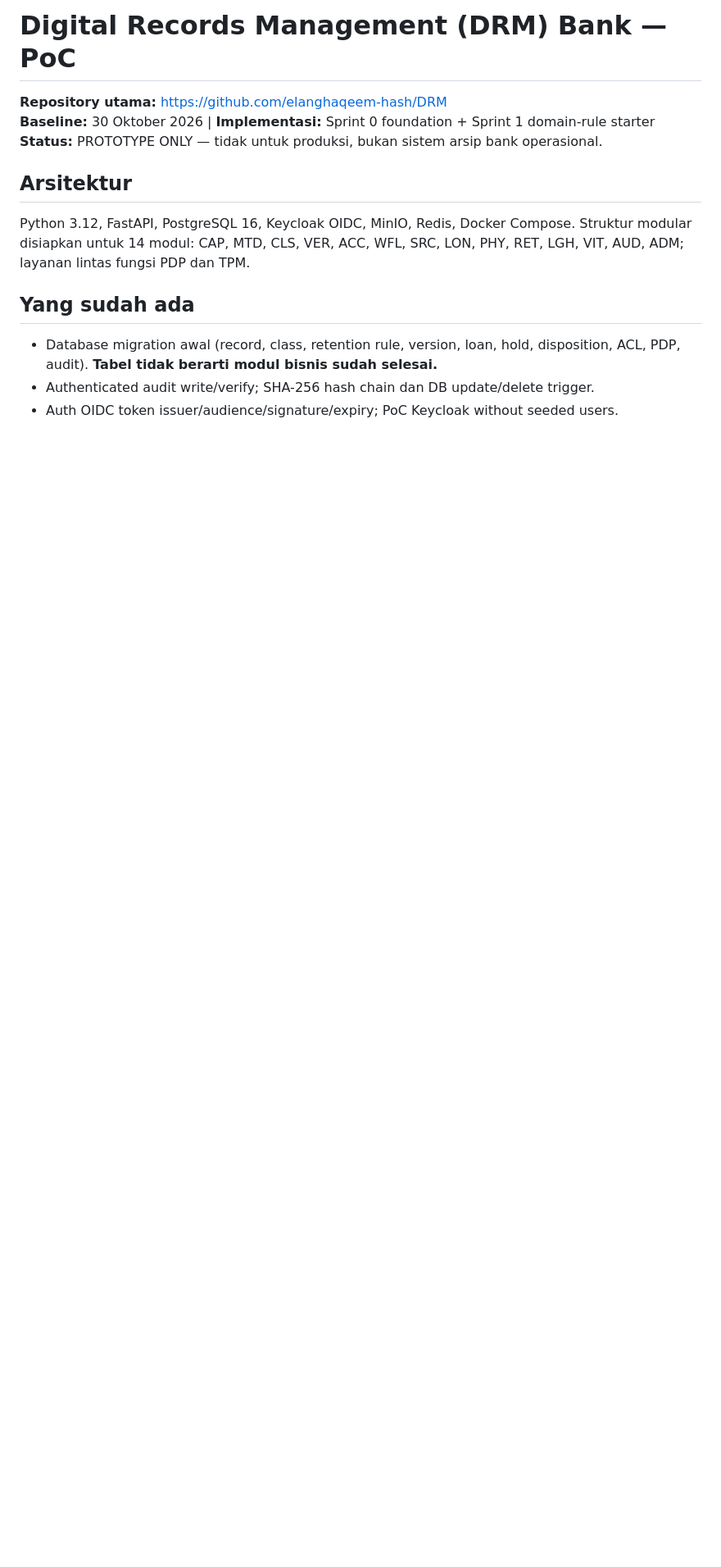
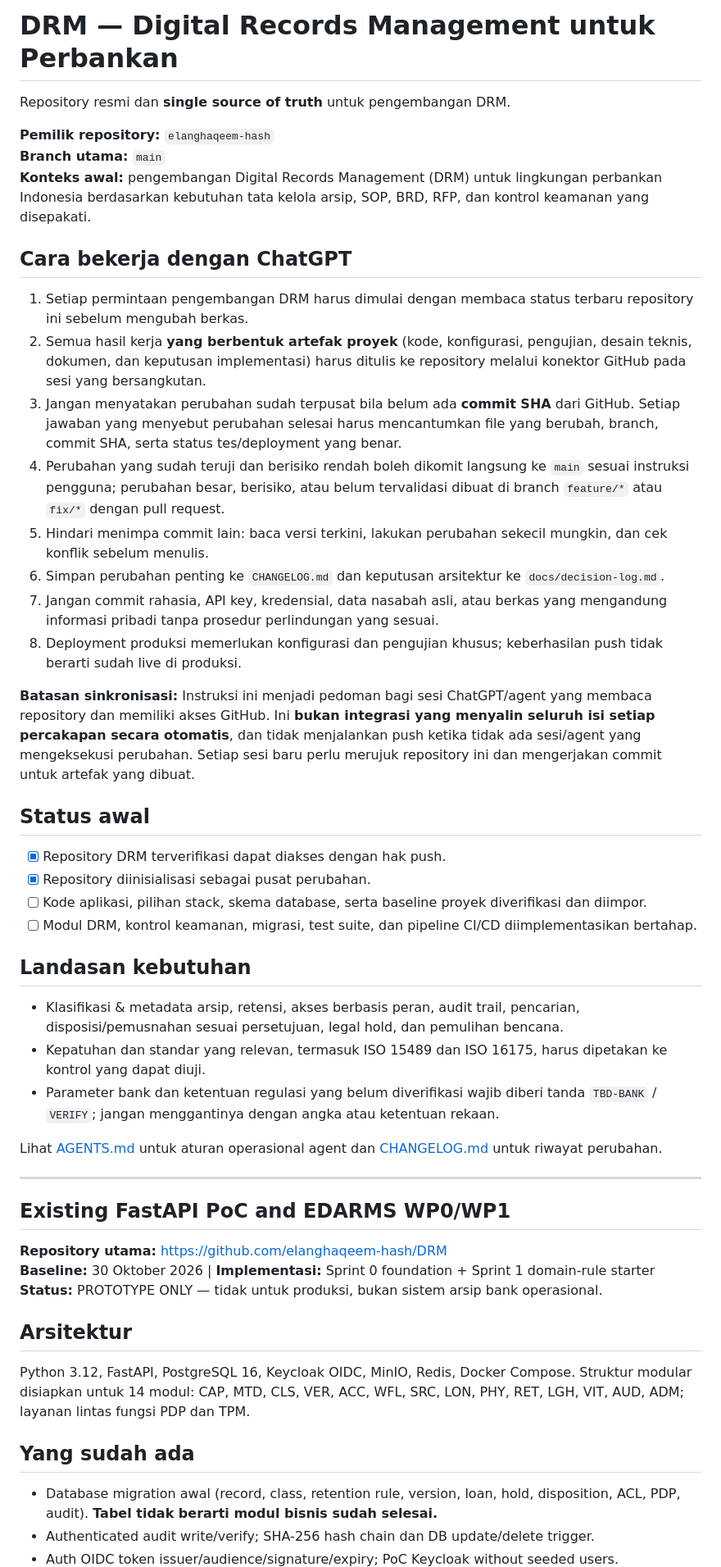
Before and after one commit to elanghaqeem-hash/DRM, a Markdown page: README.md, the part around the change. Shown at 82% size. GitHub-like rendering; blank space fills up the shorter version.

Commit message:
docs(edarms): reconcile main documentation with feature PoC README.md

```diff
--- a/README.md
+++ b/README.md
@@ -1,4 +1,44 @@
-# Digital Records Management (DRM) Bank — PoC
+# DRM — Digital Records Management untuk Perbankan
+
+Repository resmi dan **single source of truth** untuk pengembangan DRM.
+
+**Pemilik repository:** `elanghaqeem-hash`
+**Branch utama:** `main`
+**Konteks awal:** pengembangan Digital Records Management (DRM) untuk lingkungan perbankan Indonesia berdasarkan kebutuhan tata kelola arsip, SOP, BRD, RFP, dan kontrol keamanan yang disepakati.
+
+## Cara bekerja dengan ChatGPT
+
+1. Setiap permintaan pengembangan DRM harus dimulai dengan membaca status terbaru repository ini sebelum mengubah berkas.
+2. Semua hasil kerja **yang berbentuk artefak proyek** (kode, konfigurasi, pengujian, desain teknis, dokumen, dan keputusan implementasi) harus ditulis ke repository melalui konektor GitHub pada sesi yang bersangkutan.
+3. Jangan menyatakan perubahan sudah terpusat bila belum ada **commit SHA** dari GitHub. Setiap jawaban yang menyebut perubahan selesai harus mencantumkan file yang berubah, branch, commit SHA, serta status tes/deployment yang benar.
+4. Perubahan yang sudah teruji dan berisiko rendah boleh dikomit langsung ke `main` sesuai instruksi pengguna; perubahan besar, berisiko, atau belum tervalidasi dibuat di branch `feature/*` atau `fix/*` dengan pull request.
+5. Hindari menimpa commit lain: baca versi terkini, lakukan perubahan sekecil mungkin, dan cek konflik sebelum menulis.
+6. Simpan perubahan penting ke `CHANGELOG.md` dan keputusan arsitektur ke `docs/decision-log.md`.
+7. Jangan commit rahasia, API key, kredensial, data nasabah asli, atau berkas yang mengandung informasi pribadi tanpa prosedur perlindungan yang sesuai.
+8. Deployment produksi memerlukan konfigurasi dan pengujian khusus; keberhasilan push tidak berarti sudah live di produksi.
+
+**Batasan sinkronisasi:** Instruksi ini menjadi pedoman bagi sesi ChatGPT/agent yang membaca repository dan memiliki akses GitHub. Ini **bukan integrasi yang menyalin seluruh isi setiap percakapan secara otomatis**, dan tidak menjalankan push ketika tidak ada sesi/agent yang mengeksekusi perubahan. Setiap sesi baru perlu merujuk repository ini dan mengerjakan commit untuk artefak yang dibuat.
+
+## Status awal
+
+- [x] Repository DRM terverifikasi dapat diakses dengan hak push.
+- [x] Repository diinisialisasi sebagai pusat perubahan.
+- [ ] Kode aplikasi, pilihan stack, skema database, serta baseline proyek diverifikasi dan diimpor.
+- [ ] Modul DRM, kontrol keamanan, migrasi, test suite, dan pipeline CI/CD diimplementasikan bertahap.
+
+## Landasan kebutuhan
+
+- Klasifikasi & metadata arsip, retensi, akses berbasis peran, audit trail, pencarian, disposisi/pemusnahan sesuai persetujuan, legal hold, dan pemulihan bencana.
+- Kepatuhan dan standar yang relevan, termasuk ISO 15489 dan ISO 16175, harus dipetakan ke kontrol yang dapat diuji.
+- Parameter bank dan ketentuan regulasi yang belum diverifikasi wajib diberi tanda `TBD-BANK` / `VERIFY`; jangan menggantinya dengan angka atau ketentuan rekaan.
+
+Lihat [AGENTS.md](AGENTS.md) untuk aturan operasional agent dan [CHANGELOG.md](CHANGELOG.md) untuk riwayat perubahan.
+
+
+---
+
+## Existing FastAPI PoC and EDARMS WP0/WP1
+
 
 **Repository utama:** https://github.com/elanghaqeem-hash/DRM
 **Baseline:** 30 Oktober 2026 | **Implementasi:** Sprint 0 foundation + Sprint 1 domain-rule starter
```
